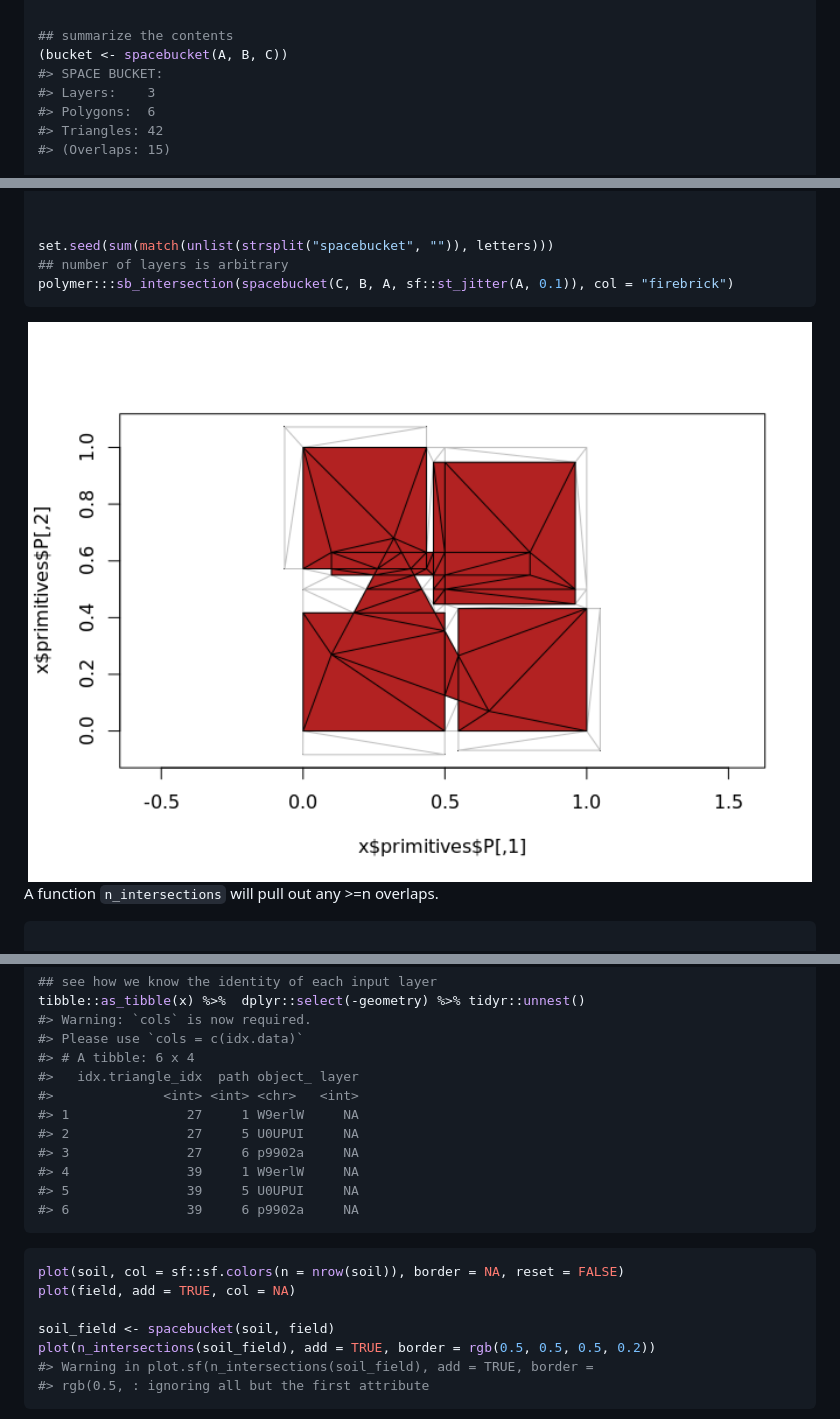
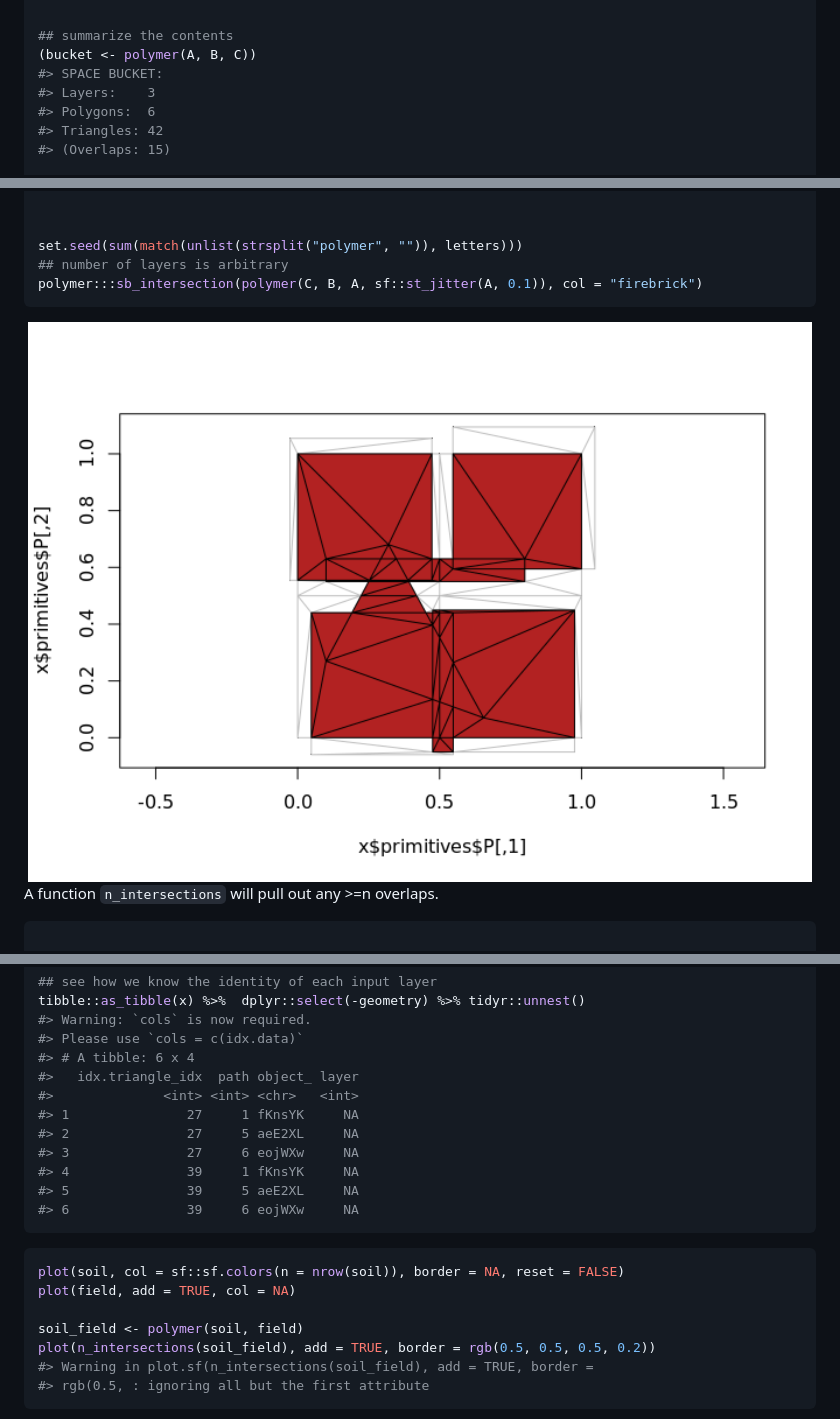
Before and after one commit to hypertidy/polymer, a Markdown page: README.md, 3 parts joined by grey strips. Drawn GitHub-style; pictures changed too: man/figures/README-unnamed-chunk-1-4.png.

Commit message:
rename function

````diff
--- a/README.md
+++ b/README.md
@@ -73,7 +72,7 @@ plot(sf::st_geometry(C), col = "dodgerblue", add = TRUE)
 ``` r
 
 ## summarize the contents
-(bucket <- spacebucket(A, B, C))
+(bucket <- polymer(A, B, C))
 #> SPACE BUCKET:
 #> Layers:    3
 #> Polygons:  6
@@ -115,9 +114,9 @@ polymer:::sb_intersection(spacebucket(C, B), col = "firebrick")
 ``` r
 
 
-set.seed(sum(match(unlist(strsplit("spacebucket", "")), letters)))
+set.seed(sum(match(unlist(strsplit("polymer", "")), letters)))
 ## number of layers is arbitrary
-polymer:::sb_intersection(spacebucket(C, B, A, sf::st_jitter(A, 0.1)), col = "firebrick")
+polymer:::sb_intersection(polymer(C, B, A, sf::st_jitter(A, 0.1)), col = "firebrick")
 ```
 
 <img src="man/figures/README-unnamed-chunk-1-4.png" width="100%" />
@@ -161,19 +160,19 @@ tibble::as_tibble(x) %>%  dplyr::select(-geometry) %>% tidyr::unnest()
 #> # A tibble: 6 x 4
 #>   idx.triangle_idx  path object_ layer
 #>              <int> <int> <chr>   <int>
-#> 1               27     1 W9erlW     NA
-#> 2               27     5 U0UPUI     NA
-#> 3               27     6 p9902a     NA
-#> 4               39     1 W9erlW     NA
-#> 5               39     5 U0UPUI     NA
-#> 6               39     6 p9902a     NA
+#> 1               27     1 fKnsYK     NA
+#> 2               27     5 aeE2XL     NA
+#> 3               27     6 eojWXw     NA
+#> 4               39     1 fKnsYK     NA
+#> 5               39     5 aeE2XL     NA
+#> 6               39     6 eojWXw     NA
 ```
 
 ``` r
 plot(soil, col = sf::sf.colors(n = nrow(soil)), border = NA, reset = FALSE)
 plot(field, add = TRUE, col = NA)
 
-soil_field <- spacebucket(soil, field)
+soil_field <- polymer(soil, field)
 plot(n_intersections(soil_field), add = TRUE, border = rgb(0.5, 0.5, 0.5, 0.2))
 #> Warning in plot.sf(n_intersections(soil_field), add = TRUE, border =
 #> rgb(0.5, : ignoring all but the first attribute
````
Also changed, not shown: other parts of README.md (+4 -5 lines), 16 other files.
